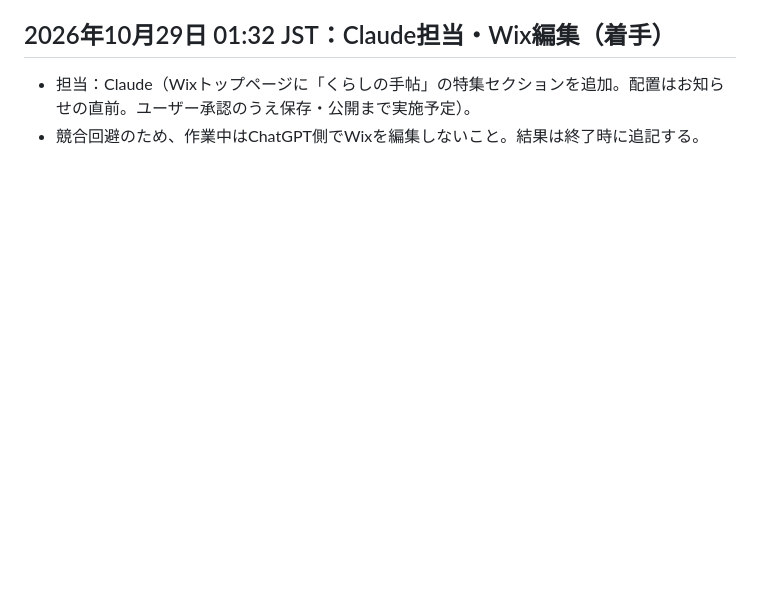
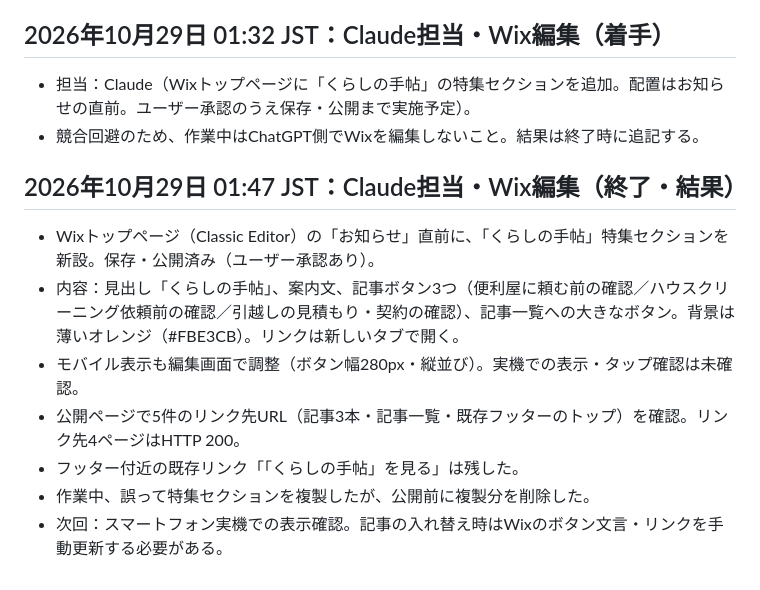
Before and after one commit to magonoteinnovation-ctrl/ai-revenue-site, a Markdown page: 作業引継ぎ.md, the part around the change. Drawn GitHub-style; blank space fills up the shorter version.

Commit message:
引継ぎ：Claude Wix特集セクション公開の終了記録

```diff
--- a/作業引継ぎ.md
+++ b/作業引継ぎ.md
@@ -210,3 +210,12 @@
 ## 2026年10月29日 01:32 JST：Claude担当・Wix編集（着手）
 - 担当：Claude（Wixトップページに「くらしの手帖」の特集セクションを追加。配置はお知らせの直前。ユーザー承認のうえ保存・公開まで実施予定）。
 - 競合回避のため、作業中はChatGPT側でWixを編集しないこと。結果は終了時に追記する。
+
+## 2026年10月29日 01:47 JST：Claude担当・Wix編集（終了・結果）
+- Wixトップページ（Classic Editor）の「お知らせ」直前に、「くらしの手帖」特集セクションを新設。保存・公開済み（ユーザー承認あり）。
+- 内容：見出し「くらしの手帖」、案内文、記事ボタン3つ（便利屋に頼む前の確認／ハウスクリーニング依頼前の確認／引越しの見積もり・契約の確認）、記事一覧への大きなボタン。背景は薄いオレンジ（#FBE3CB）。リンクは新しいタブで開く。
+- モバイル表示も編集画面で調整（ボタン幅280px・縦並び）。実機での表示・タップ確認は未確認。
+- 公開ページで5件のリンク先URL（記事3本・記事一覧・既存フッターのトップ）を確認。リンク先4ページはHTTP 200。
+- フッター付近の既存リンク「「くらしの手帖」を見る」は残した。
+- 作業中、誤って特集セクションを複製したが、公開前に複製分を削除した。
+- 次回：スマートフォン実機での表示確認。記事の入れ替え時はWixのボタン文言・リンクを手動更新する必要がある。
```
